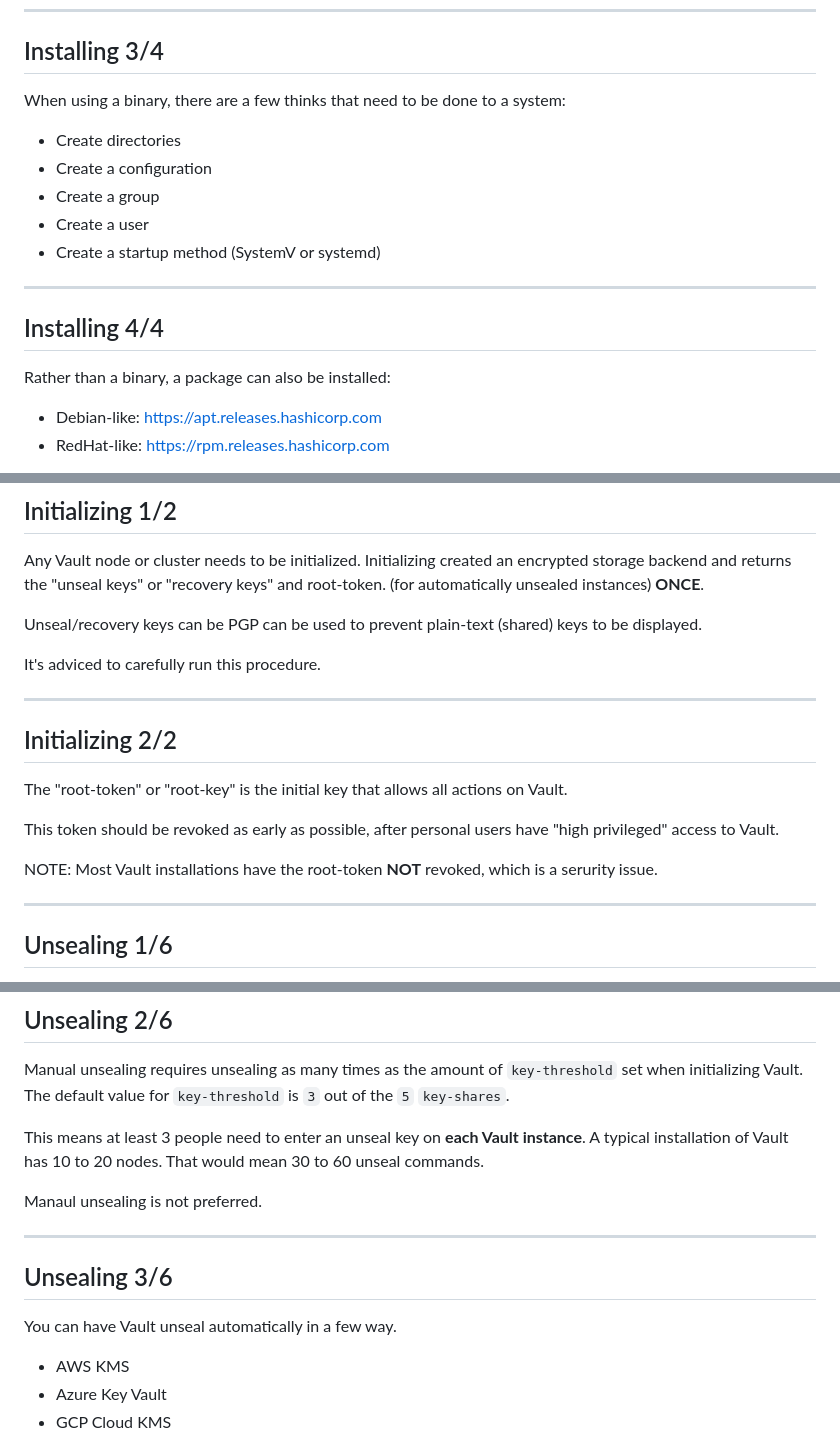
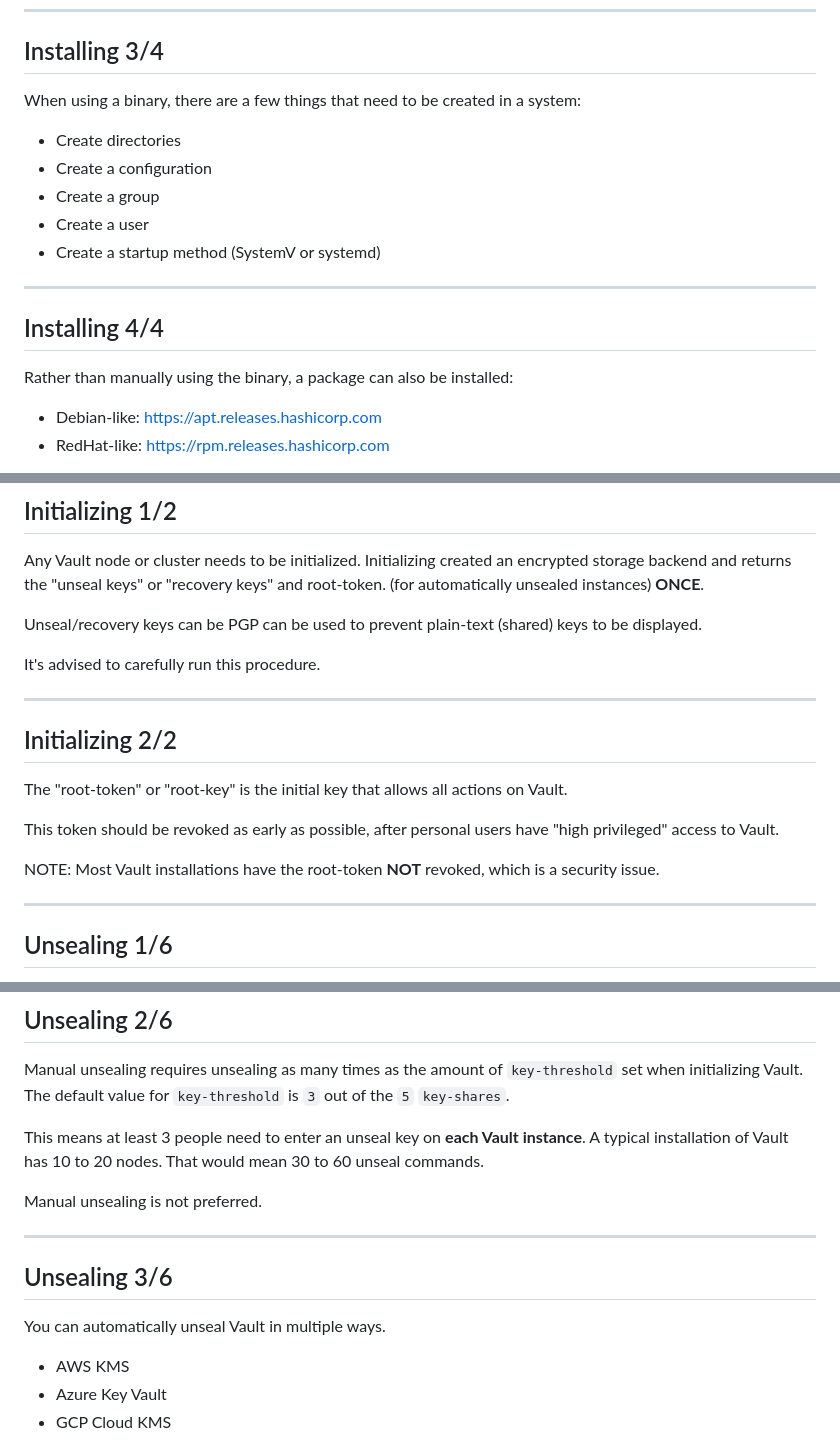
Before and after one commit to adfinis/success-packages, a Markdown page: hashicorp-vault-operations.md, 3 parts joined by grey strips. Rendered like a GitHub page.

```diff
--- a/hashicorp-vault-operations.md
+++ b/hashicorp-vault-operations.md
@@ -72,7 +72,7 @@ Supported architectures: `arm`, `arm64`, `386` and `amd64` .
 
 ## Installing 3/4
 
-When using a binary, there are a few thinks that need to be done to a system:
+When using a binary, there are a few things that need to be created in a system:
 
 - Create directories
 - Create a configuration
@@ -84,7 +84,7 @@ When using a binary, there are a few thinks that need to be done to a system:
 
 ## Installing 4/4
 
-Rather than a binary, a package can also be installed:
+Rather than manually using the binary, a package can also be installed:
 
 - Debian-like: https://apt.releases.hashicorp.com
 - RedHat-like: https://rpm.releases.hashicorp.com
@@ -220,7 +220,7 @@ Any Vault node or cluster needs to be initialized. Initializing created an encry
 
 Unseal/recovery keys can be PGP can be used to prevent plain-text (shared) keys to be displayed.
 
-It's adviced to carefully run this procedure.
+It's advised to carefully run this procedure.
 
 ----
 
@@ -230,7 +230,7 @@ The "root-token" or "root-key" is the initial key that allows all actions on Vau
 
 This token should be revoked as early as possible, after personal users have "high privileged" access to Vault.
 
-NOTE: Most Vault installations have the root-token **NOT** revoked, which is a serurity issue.
+NOTE: Most Vault installations have the root-token **NOT** revoked, which is a security issue.
 
 ---
 
@@ -251,13 +251,13 @@ Manual unsealing requires unsealing as many times as the amount of `key-threshol
 
 This means at least 3 people need to enter an unseal key on **each Vault instance**. A typical installation of Vault has  10 to 20 nodes. That would mean 30 to 60 unseal commands.
 
-Manaul unsealing is not preferred.
+Manual unsealing is not preferred.
 
 ---
 
 ## Unsealing 3/6
 
-You can have Vault unseal automatically in a few way.
+You can automatically unseal Vault in multiple ways.
 
 - AWS KMS
 - Azure Key Vault
```
Also changed, not shown: other parts of hashicorp-vault-operations.md (+4 -4 lines), hashicorp-vault-usage.md (+2 -2 lines).
